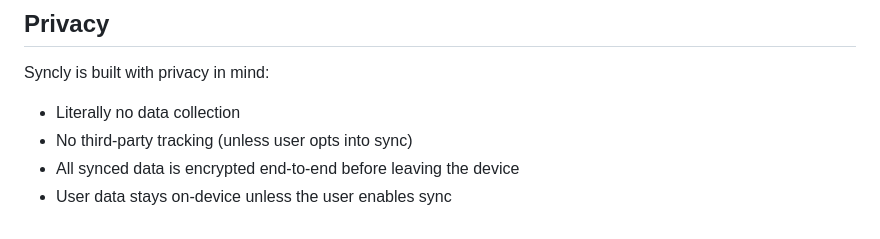
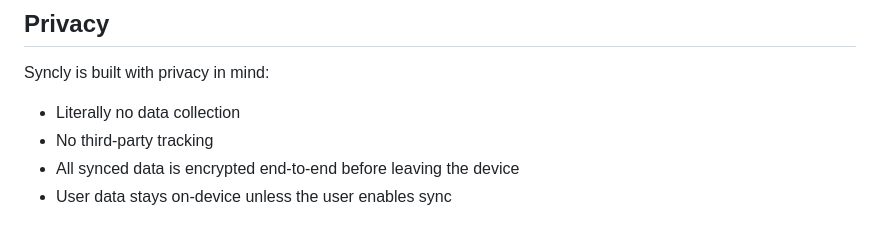
Before and after one commit to snowyvibes/syncly, a Markdown page: README.md, the part around the change. Drawn GitHub-style.

```diff
--- a/README.md
+++ b/README.md
@@ -104,6 +104,6 @@ This project is licensed under the MIT License. See `LICENSE` for details.
 Syncly is built with privacy in mind:
 
 - Literally no data collection
-- No third-party tracking (unless user opts into sync)
+- No third-party tracking
 - All synced data is encrypted end-to-end before leaving the device
 - User data stays on-device unless the user enables sync
```
